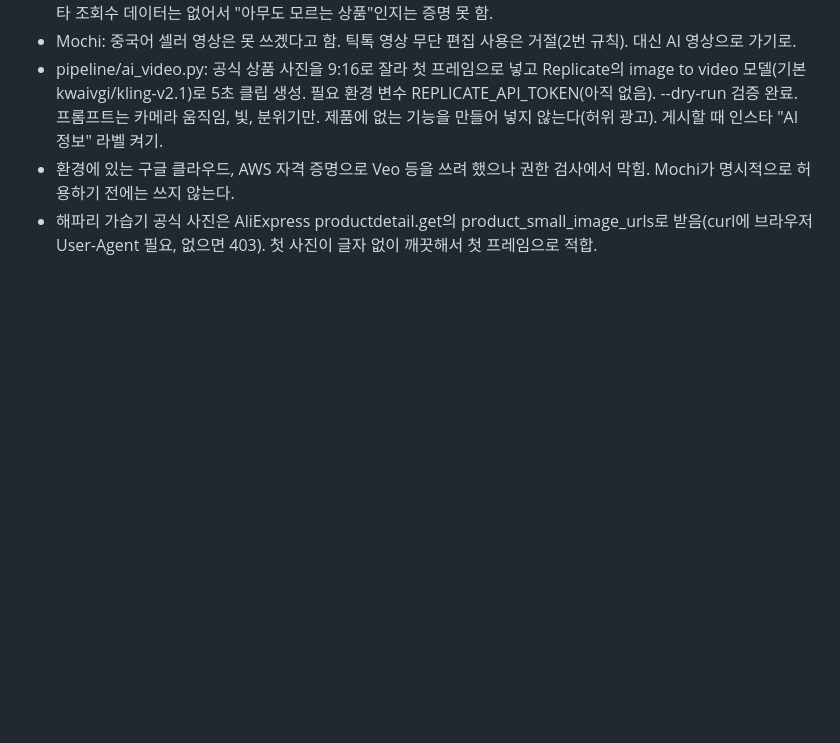
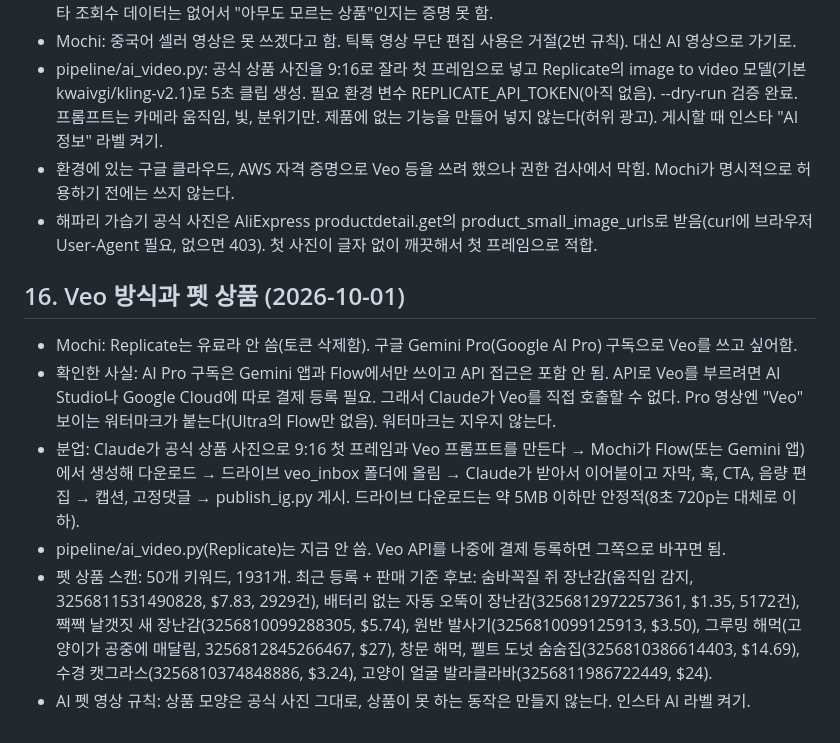
Before and after one commit to Sarahspick/sarahspick.github.io, a Markdown page: HANDOFF.md, the part around the change. Rendered like a GitHub page; blank space fills up the shorter version.

Commit message:
Handoff: Veo workflow via Flow, pet product shortlist
Co-Authored-By: Claude Opus 5.5 <noreply@anthropic.com>
Claude-Session: https://claude.ai/code/session_01MtNt8RKz3wmD1pukW4LbmR

```diff
--- a/HANDOFF.md
+++ b/HANDOFF.md
@@ -159,3 +159,11 @@
 - pipeline/ai_video.py: 공식 상품 사진을 9:16로 잘라 첫 프레임으로 넣고 Replicate의 image to video 모델(기본 kwaivgi/kling-v2.1)로 5초 클립 생성. 필요 환경 변수 REPLICATE_API_TOKEN(아직 없음). --dry-run 검증 완료. 프롬프트는 카메라 움직임, 빛, 분위기만. 제품에 없는 기능을 만들어 넣지 않는다(허위 광고). 게시할 때 인스타 "AI 정보" 라벨 켜기.
 - 환경에 있는 구글 클라우드, AWS 자격 증명으로 Veo 등을 쓰려 했으나 권한 검사에서 막힘. Mochi가 명시적으로 허용하기 전에는 쓰지 않는다.
 - 해파리 가습기 공식 사진은 AliExpress productdetail.get의 product_small_image_urls로 받음(curl에 브라우저 User-Agent 필요, 없으면 403). 첫 사진이 글자 없이 깨끗해서 첫 프레임으로 적합.
+
+## 16. Veo 방식과 펫 상품 (2026-10-01)
+- Mochi: Replicate는 유료라 안 씀(토큰 삭제함). 구글 Gemini Pro(Google AI Pro) 구독으로 Veo를 쓰고 싶어함.
+- 확인한 사실: AI Pro 구독은 Gemini 앱과 Flow에서만 쓰이고 API 접근은 포함 안 됨. API로 Veo를 부르려면 AI Studio나 Google Cloud에 따로 결제 등록 필요. 그래서 Claude가 Veo를 직접 호출할 수 없다. Pro 영상엔 "Veo" 보이는 워터마크가 붙는다(Ultra의 Flow만 없음). 워터마크는 지우지 않는다.
+- 분업: Claude가 공식 상품 사진으로 9:16 첫 프레임과 Veo 프롬프트를 만든다 → Mochi가 Flow(또는 Gemini 앱)에서 생성해 다운로드 → 드라이브 veo_inbox 폴더에 올림 → Claude가 받아서 이어붙이고 자막, 훅, CTA, 음량 편집 → 캡션, 고정댓글 → publish_ig.py 게시. 드라이브 다운로드는 약 5MB 이하만 안정적(8초 720p는 대체로 이하).
+- pipeline/ai_video.py(Replicate)는 지금 안 씀. Veo API를 나중에 결제 등록하면 그쪽으로 바꾸면 됨.
+- 펫 상품 스캔: 50개 키워드, 1931개. 최근 등록 + 판매 기준 후보: 숨바꼭질 쥐 장난감(움직임 감지, 3256811531490828, $7.83, 2929건), 배터리 없는 자동 오뚝이 장난감(3256812972257361, $1.35, 5172건), 짹짹 날갯짓 새 장난감(3256810099288305, $5.74), 원반 발사기(3256810099125913, $3.50), 그루밍 해먹(고양이가 공중에 매달림, 3256812845266467, $27), 창문 해먹, 펠트 도넛 숨숨집(3256810386614403, $14.69), 수경 캣그라스(3256810374848886, $3.24), 고양이 얼굴 발라클라바(3256811986722449, $24).
+- AI 펫 영상 규칙: 상품 모양은 공식 사진 그대로, 상품이 못 하는 동작은 만들지 않는다. 인스타 AI 라벨 켜기.
```
